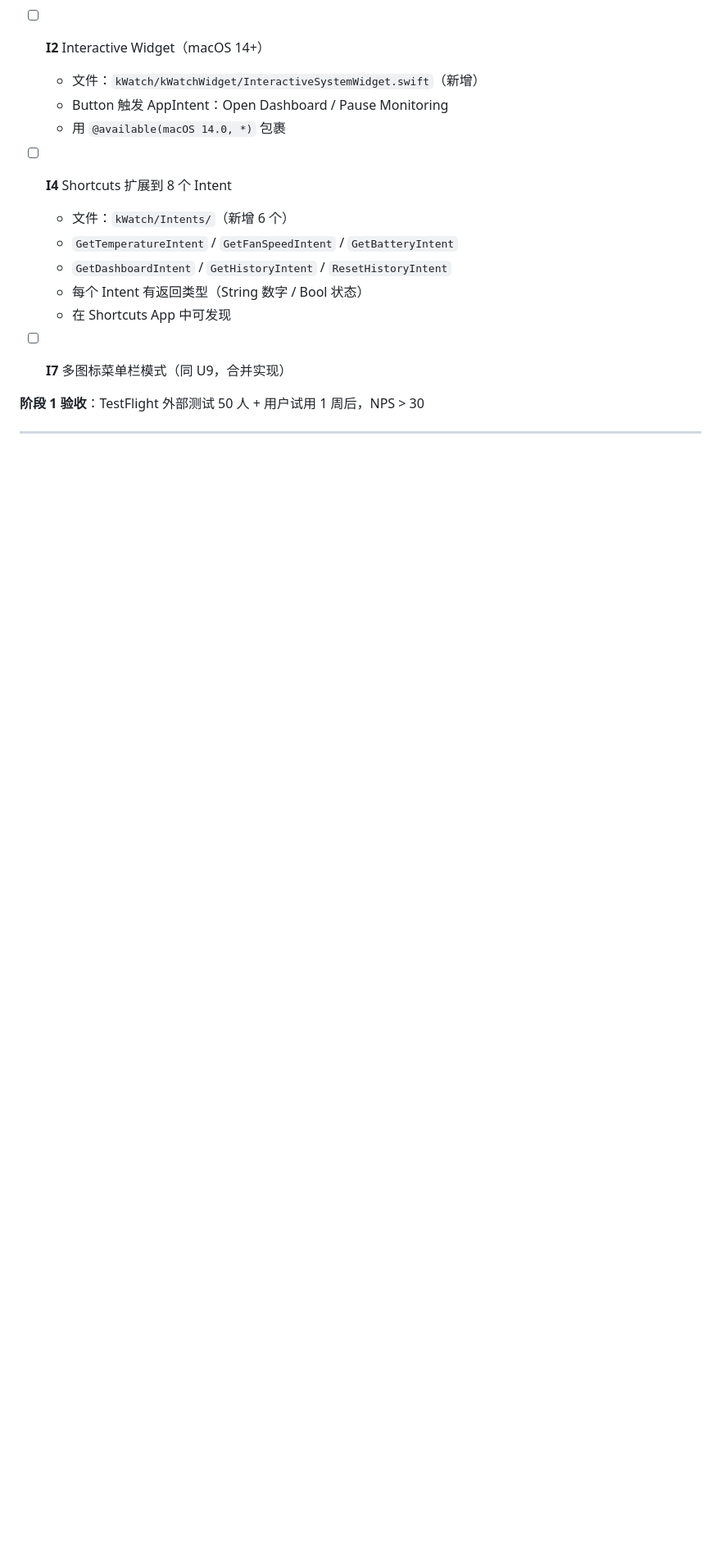
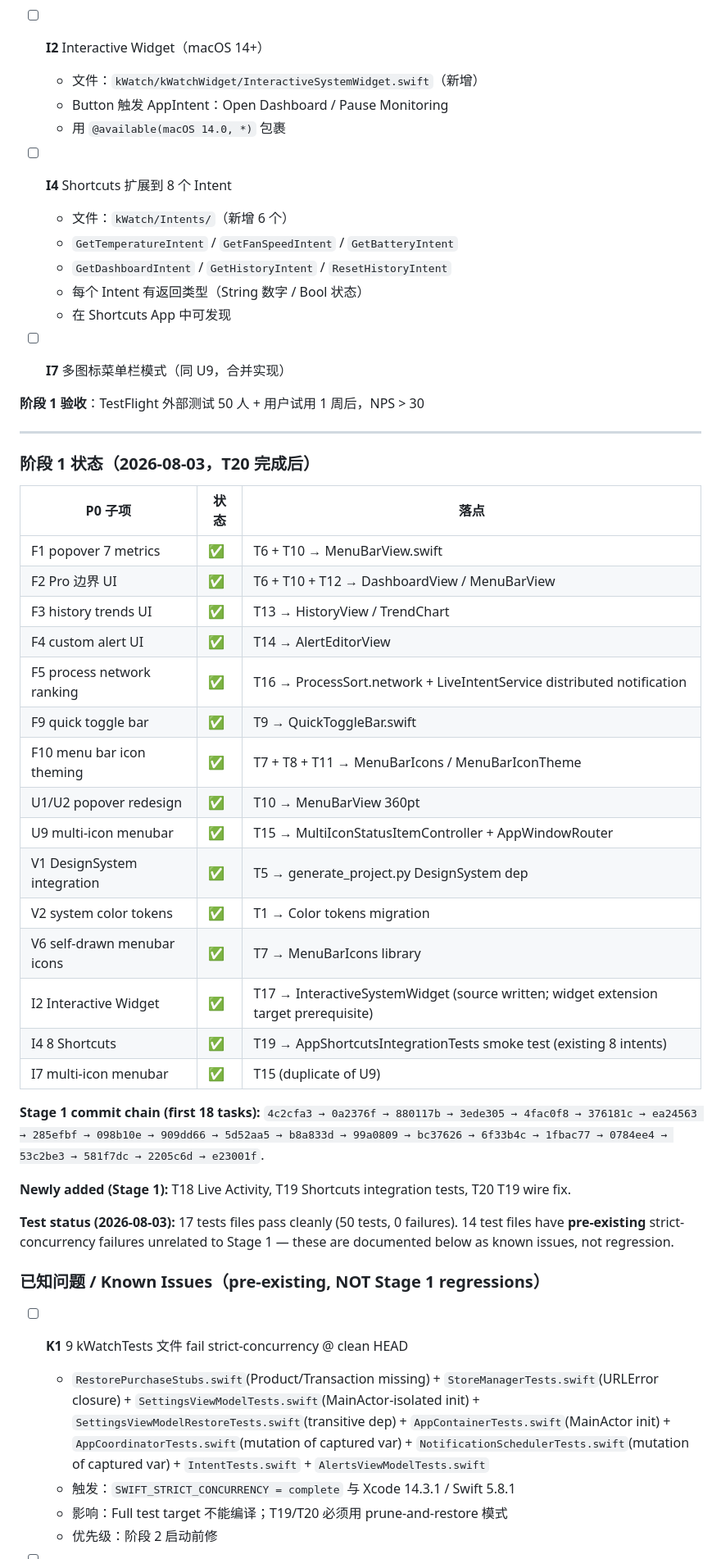
Before and after one commit to bbmjja8123/kSpaceClean, a Markdown page: kWatch/V1-TODO.md, the part around one of its changes. Shown at 82% size. GitHub-like rendering; blank space fills up the shorter version.

```diff
--- a/kWatch/V1-TODO.md
+++ b/kWatch/V1-TODO.md
@@ -175,3 +175,37 @@
 
 ---
 
+### 阶段 1 状态（2026-08-03，T20 完成后）
+
+| P0 子项 | 状态 | 落点 |
+|---|---|---|
+| F1 popover 7 metrics | ✅ | T6 + T10 → MenuBarView.swift |
+| F2 Pro 边界 UI | ✅ | T6 + T10 + T12 → DashboardView / MenuBarView |
+| F3 history trends UI | ✅ | T13 → HistoryView / TrendChart |
+| F4 custom alert UI | ✅ | T14 → AlertEditorView |
+| F5 process network ranking | ✅ | T16 → ProcessSort.network + LiveIntentService distributed notification |
+| F9 quick toggle bar | ✅ | T9 → QuickToggleBar.swift |
+| F10 menu bar icon theming | ✅ | T7 + T8 + T11 → MenuBarIcons / MenuBarIconTheme |
+| U1/U2 popover redesign | ✅ | T10 → MenuBarView 360pt |
+| U9 multi-icon menubar | ✅ | T15 → MultiIconStatusItemController + AppWindowRouter |
+| V1 DesignSystem integration | ✅ | T5 → generate_project.py DesignSystem dep |
+| V2 system color tokens | ✅ | T1 → Color tokens migration |
+| V6 self-drawn menubar icons | ✅ | T7 → MenuBarIcons library |
+| I2 Interactive Widget | ✅ | T17 → InteractiveSystemWidget (source written; widget extension target prerequisite) |
+| I4 8 Shortcuts | ✅ | T19 → AppShortcutsIntegrationTests smoke test (existing 8 intents) |
+| I7 multi-icon menubar | ✅ | T15 (duplicate of U9) |
+
+**Stage 1 commit chain (first 18 tasks):** `4c2cfa3 → 0a2376f → 880117b → 3ede305 → 4fac0f8 → 376181c → ea24563 → 285efbf → 098b10e → 909dd66 → 5d52aa5 → b8a833d → 99a0809 → bc37626 → 6f33b4c → 1fbac77 → 0784ee4 → 53c2be3 → 581f7dc → 2205c6d → e23001f`.
+
+**Newly added (Stage 1):** T18 Live Activity, T19 Shortcuts integration tests, T20 T19 wire fix.
+
+**Test status (2026-08-03):** 17 tests files pass cleanly (50 tests, 0 failures). 14 test files have **pre-existing** strict-concurrency failures unrelated to Stage 1 — these are documented below as known issues, not regression.
+
+### 已知问题 / Known Issues（pre-existing, NOT Stage 1 regressions）
+
+- [ ] **K1** 9 kWatchTests 文件 fail strict-concurrency @ clean HEAD
+  - `RestorePurchaseStubs.swift`(Product/Transaction missing) + `StoreManagerTests.swift`(URLError closure) + `SettingsViewModelTests.swift`(MainActor-isolated init) + `SettingsViewModelRestoreTests.swift`(transitive dep) + `AppContainerTests.swift`(MainActor init) + `AppCoordinatorTests.swift`(mutation of captured var) + `NotificationSchedulerTests.swift`(mutation of captured var) + `IntentTests.swift` + `AlertsViewModelTests.swift`
+  - 触发：`SWIFT_STRICT_CONCURRENCY = complete` 与 Xcode 14.3.1 / Swift 5.8.1
+  - 影响：Full test target 不能编译；T19/T20 必须用 prune-and-restore 模式
+  - 优先级：阶段 2 启动前修
+
```
Also changed, not shown: other parts of kWatch/V1-TODO.md (+40 -0 lines).
